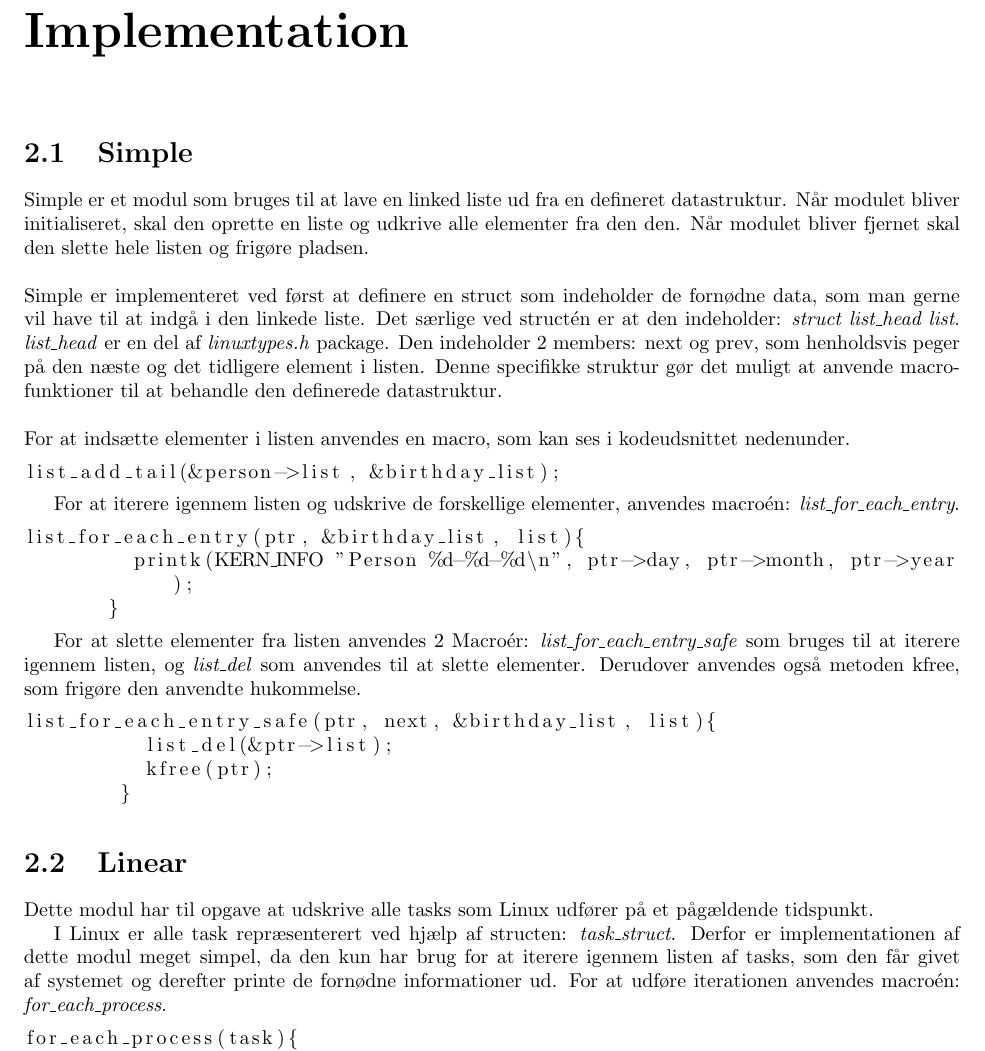
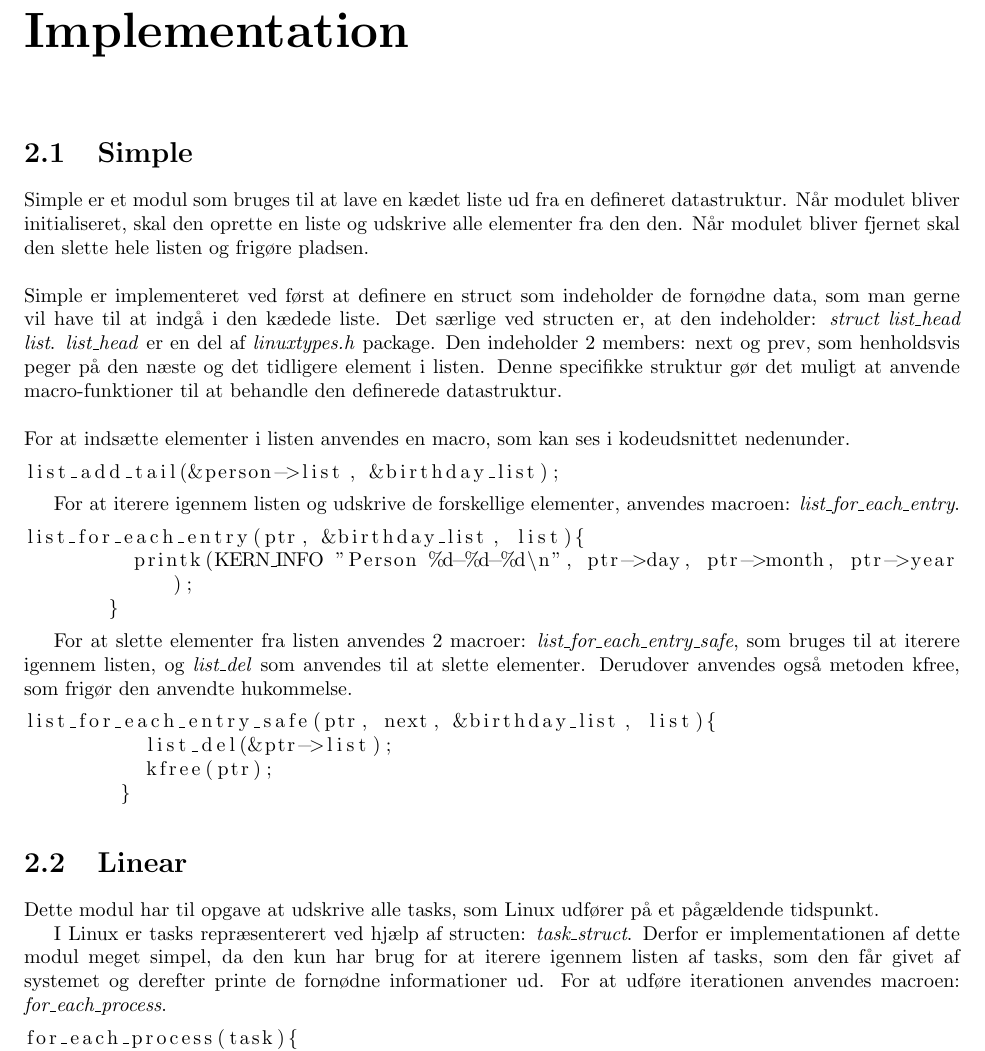
Before and after one commit to ChristianCederquist/BOSC-BOYS-2014, a LaTeX document (Rapport/report.tex, which reads Rapport/Content/3.Implementation.tex): part of page 6 of 37, cut so that both start at the same text. Compiled offline with pdfLaTeX; an older LaTeX class or package is replaced by its successor.

Commit message:
Rettelser til implementation
Go!

```diff
--- a/Rapport/Content/3.Implementation.tex
+++ b/Rapport/Content/3.Implementation.tex
@@ -1,8 +1,8 @@
 \chapter{Implementation}
 \section{Simple}
-Simple er et modul som bruges til at lave en linked liste ud fra en defineret datastruktur. Når modulet bliver initialiseret, skal den oprette en liste og udkrive alle elementer fra den den. Når modulet bliver fjernet skal den slette hele listen og frigøre pladsen.
+Simple er et modul som bruges til at lave en kædet liste ud fra en defineret datastruktur. Når modulet bliver initialiseret, skal den oprette en liste og udskrive alle elementer fra den den. Når modulet bliver fjernet skal den slette hele listen og frigøre pladsen.
 \\\\
-Simple er implementeret ved først at definere en struct som indeholder de fornødne data, som man gerne vil have til at indgå i den linkede liste. Det særlige ved structén er at den indeholder: \textit{struct list\_head list}. \textit{list\_head} er en del af \textit{linux{types.h}} package. Den indeholder 2 members: next og prev, som henholdsvis peger på den næste og det tidligere element i listen. Denne specifikke struktur gør det muligt at anvende macro-funktioner til at behandle den definerede datastruktur.
+Simple er implementeret ved først at definere en struct som indeholder de fornødne data, som man gerne vil have til at indgå i den kædede liste. Det særlige ved structen er, at den indeholder: \textit{struct list\_head list}. \textit{list\_head} er en del af \textit{linux{types.h}} package. Den indeholder 2 members: next og prev, som henholdsvis peger på den næste og det tidligere element i listen. Denne specifikke struktur gør det muligt at anvende macro-funktioner til at behandle den definerede datastruktur.
 \\\\
 For at indsætte elementer i listen anvendes en macro, som kan ses i kodeudsnittet nedenunder.
 
@@ -10,7 +10,7 @@ For at indsætte elementer i listen anvendes en macro, som kan ses i kodeudsnitt
 list_add_tail(&person->list, &birthday_list);
 \end{lstlisting}
 
-For at iterere igennem listen og udskrive de forskellige elementer, anvendes macroén: \textit{list\_for\_each\_entry}.
+For at iterere igennem listen og udskrive de forskellige elementer, anvendes macroen: \textit{list\_for\_each\_entry}.
 
 \begin{lstlisting}
 list_for_each_entry(ptr, &birthday_list, list){
@@ -18,7 +18,7 @@ list_for_each_entry(ptr, &birthday_list, list){
        }
 \end{lstlisting}
 
-For at slette elementer fra listen anvendes 2 Macroér: \textit{list\_for\_each\_entry\_safe} som bruges til at iterere igennem listen, og \textit{list\_del} som anvendes til at slette elementer. Derudover anvendes også metoden kfree, som frigøre den anvendte hukommelse.
+For at slette elementer fra listen anvendes 2 macroer: \textit{list\_for\_each\_entry\_safe}, som bruges til at iterere igennem listen, og \textit{list\_del} som anvendes til at slette elementer. Derudover anvendes også metoden kfree, som frigør den anvendte hukommelse.
 
 \begin{lstlisting}
 list_for_each_entry_safe(ptr, next, &birthday_list, list){
@@ -28,9 +28,9 @@ list_for_each_entry_safe(ptr, next, &birthday_list, list){
 \end{lstlisting}
 
 \section{Linear}
-Dette modul har til opgave at udskrive alle tasks som Linux udfører på et pågældende tidspunkt.
+Dette modul har til opgave at udskrive alle tasks, som Linux udfører på et pågældende tidspunkt.
 
-I Linux er alle task repræsenterert ved hjælp af structen: \textit{task\_struct}. Derfor er implementationen af dette modul meget simpel, da den kun har brug for at iterere igennem listen af tasks, som den får givet af systemet og derefter printe de fornødne informationer ud. For at udføre iterationen anvendes macroén: \textit{for\_each\_process}.
+I Linux er tasks repræsenterert ved hjælp af structen: \textit{task\_struct}. Derfor er implementationen af dette modul meget simpel, da den kun har brug for at iterere igennem listen af tasks, som den får givet af systemet og derefter printe de fornødne informationer ud. For at udføre iterationen anvendes macroen: \textit{for\_each\_process}.
 
 \begin{lstlisting}
 for_each_process(task){
```
Also changed, not shown: Rapport/Content/3.Implementation.tex (2 more changed lines).
